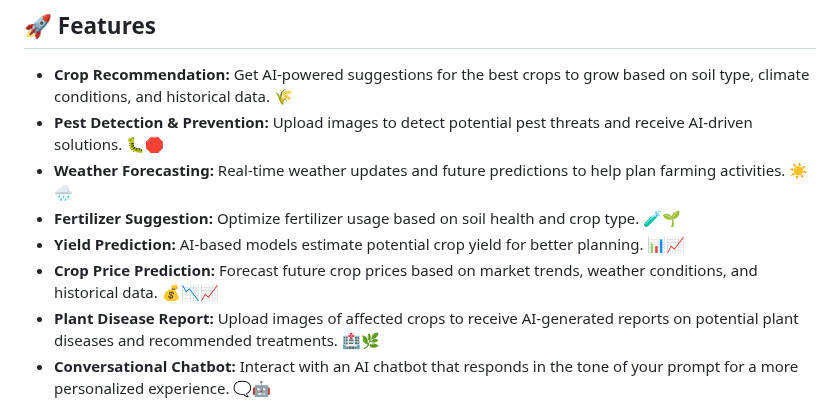
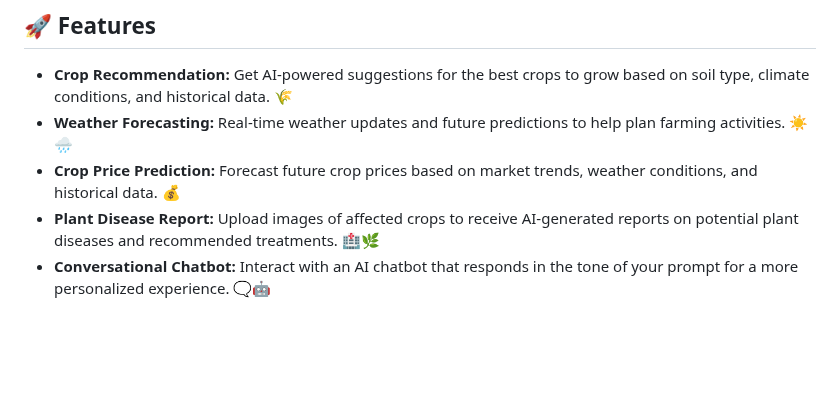
Before and after one commit to KeshavMaheshwari21/Farmer-Helper, a Markdown page: Readme.md, the part around the change. Rendered like a GitHub page; blank space fills up the shorter version.

```diff
--- a/Readme.md
+++ b/Readme.md
@@ -5,11 +5,8 @@ Farmer Helper is an AI-powered web application designed to assist farmers with s
 
 ## 🚀 Features
 - **Crop Recommendation:** Get AI-powered suggestions for the best crops to grow based on soil type, climate conditions, and historical data. 🌾
-- **Pest Detection & Prevention:** Upload images to detect potential pest threats and receive AI-driven solutions. 🐛🛑
 - **Weather Forecasting:** Real-time weather updates and future predictions to help plan farming activities. ☀️🌧️
-- **Fertilizer Suggestion:** Optimize fertilizer usage based on soil health and crop type. 🧪🌱
-- **Yield Prediction:** AI-based models estimate potential crop yield for better planning. 📊📈
-- **Crop Price Prediction:** Forecast future crop prices based on market trends, weather conditions, and historical data. 💰📉📈
+- **Crop Price Prediction:** Forecast future crop prices based on market trends, weather conditions, and historical data. 💰
 - **Plant Disease Report:** Upload images of affected crops to receive AI-generated reports on potential plant diseases and recommended treatments. 🏥🌿
 - **Conversational Chatbot:** Interact with an AI chatbot that responds in the tone of your prompt for a more personalized experience. 🗨️🤖
 - **Hindi & English Toggle:** Easily switch between Hindi and English for seamless language understanding. 🔄🗣️
```
